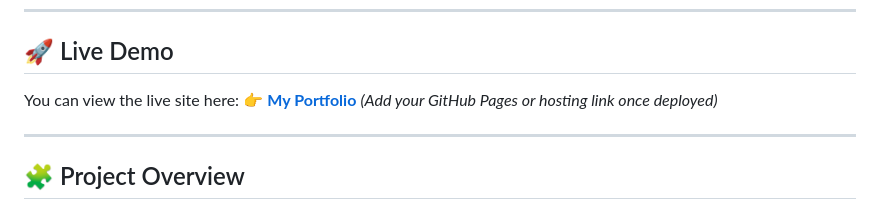
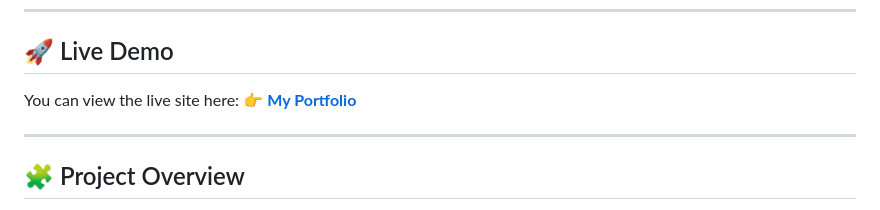
Before and after one commit to solotechrics/Web-Development-Project, a Markdown page: My Portfolio/README.md, the part around the change. GitHub-like rendering.

```diff
--- a/My Portfolio/README.md
+++ b/My Portfolio/README.md
@@ -7,7 +7,7 @@ Welcome to my personal **Portfolio Website**, built to showcase my skills, proje
 ## 🚀 Live Demo
 
 You can view the live site here:
-👉 [**My Portfolio**](#) *(Add your GitHub Pages or hosting link once deployed)*
+👉 [**My Portfolio**](https://solotechrics.github.io/Web-Development-Project/)
 
 ---
 
```
